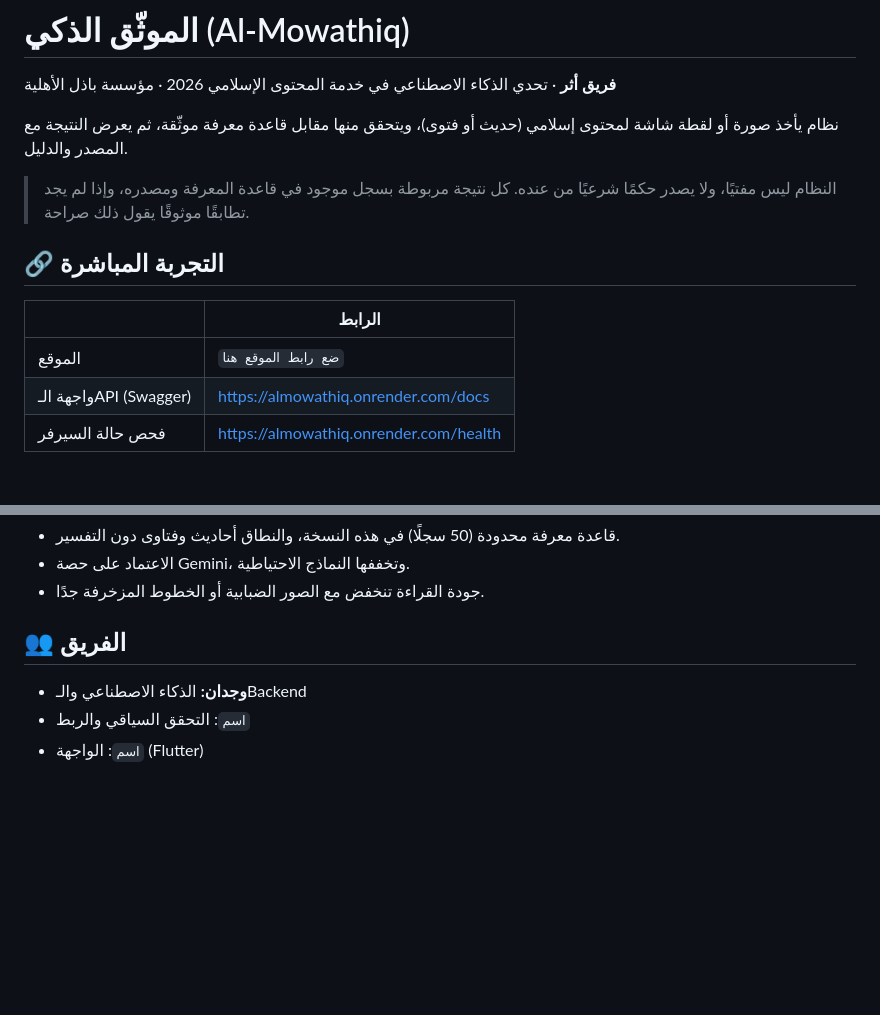
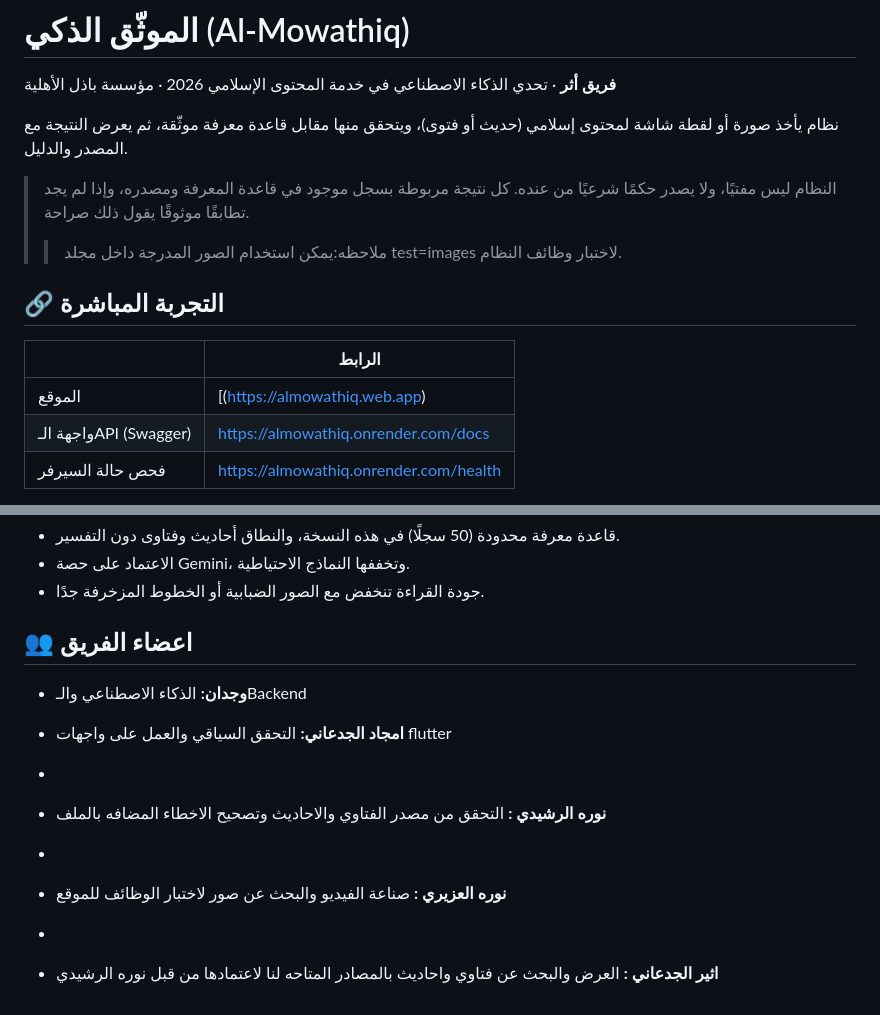
Before and after one commit to Wejdan-b/almowathiq, a Markdown page: README.md, 2 parts joined by grey strips. Drawn GitHub-style; blank space fills up the shorter version.

```diff
--- a/README.md
+++ b/README.md
@@ -5,12 +5,12 @@
 نظام يأخذ صورة أو لقطة شاشة لمحتوى إسلامي (حديث أو فتوى)، ويتحقق منها مقابل قاعدة معرفة موثّقة، ثم يعرض النتيجة مع المصدر والدليل.
 
 > النظام ليس مفتيًا، ولا يصدر حكمًا شرعيًا من عنده. كل نتيجة مربوطة بسجل موجود في قاعدة المعرفة ومصدره، وإذا لم يجد تطابقًا موثوقًا يقول ذلك صراحة.
-
+> >ملاحظه:يمكن استخدام الصور المدرجة داخل مجلد test=images لاختبار وظائف النظام.
 ## 🔗 التجربة المباشرة
 
 | | الرابط |
 |---|---|
-| الموقع | `ضع رابط الموقع هنا` |
+| الموقع | [(https://almowathiq.web.app) |
 | واجهة الـAPI (Swagger) | https://almowathiq.onrender.com/docs |
 | فحص حالة السيرفر | https://almowathiq.onrender.com/health |
 
@@ -105,8 +105,14 @@ flutter run -d chrome
 - الاعتماد على حصة Gemini، وتخففها النماذج الاحتياطية.
 - جودة القراءة تنخفض مع الصور الضبابية أو الخطوط المزخرفة جدًا.
 
-## 👥 الفريق
+## 👥 اعضاء الفريق
 
 - **وجدان:** الذكاء الاصطناعي والـBackend
-- `اسم`: التحقق السياقي والربط
-- `اسم`: الواجهة (Flutter)
+
+- **امجاد الجدعاني:** التحقق السياقي والعمل على واجهات flutter
+-
+- **نوره الرشيدي :** التحقق من مصدر الفتاوي والاحاديث وتصحيح الاخطاء المضافه بالملف
+-
+- **نوره العزيري :** صناعة الفيديو والبحث عن صور لاختبار الوظائف للموقع
+-
+- **اثير الجدعاني :** العرض والبحث عن فتاوي واحاديث بالمصادر المتاحه لنا لاعتمادها من قبل نوره الرشيدي
```
